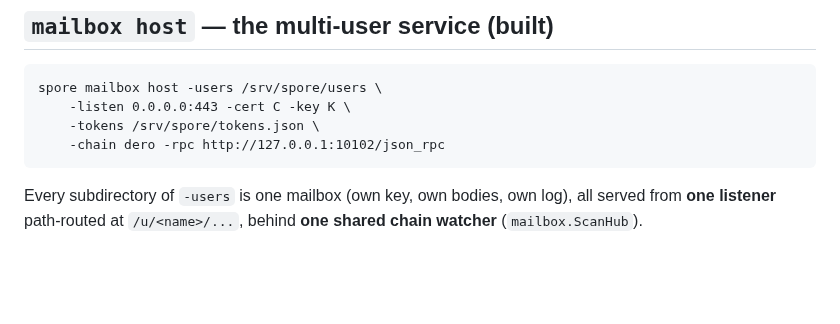
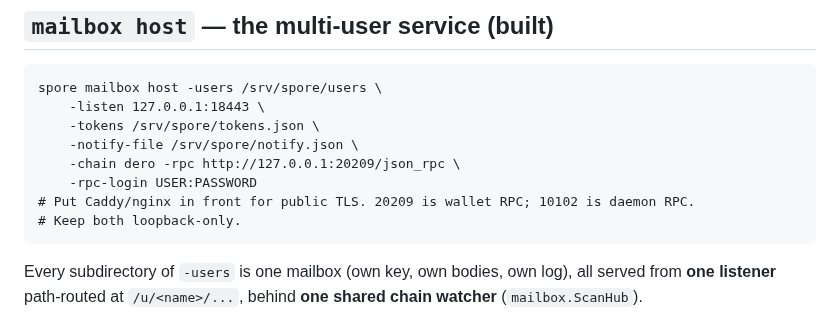
Before and after one commit to liqdmetal/spore, a Markdown page: docs/MODEL_B_SERVICE.md, the part around the change. GitHub-like rendering; blank space fills up the shorter version.

````diff
--- a/docs/MODEL_B_SERVICE.md
+++ b/docs/MODEL_B_SERVICE.md
@@ -73,9 +73,13 @@ phone (Termux/Android)
 
 ```
 spore mailbox host -users /srv/spore/users \
-    -listen 0.0.0.0:443 -cert C -key K \
+    -listen 127.0.0.1:18443 \
     -tokens /srv/spore/tokens.json \
-    -chain dero -rpc http://127.0.0.1:10102/json_rpc
+    -notify-file /srv/spore/notify.json \
+    -chain dero -rpc http://127.0.0.1:20209/json_rpc \
+    -rpc-login USER:PASSWORD
+# Put Caddy/nginx in front for public TLS. 20209 is wallet RPC; 10102 is daemon RPC.
+# Keep both loopback-only.
 ```
 
 Every subdirectory of `-users` is one mailbox (own key, own bodies, own log),
````
Also changed, not shown: docs/HOME_NODE.md (+4 -2 lines), docs/MODEL_B_RUNBOOK.md (+6 -3 lines).
